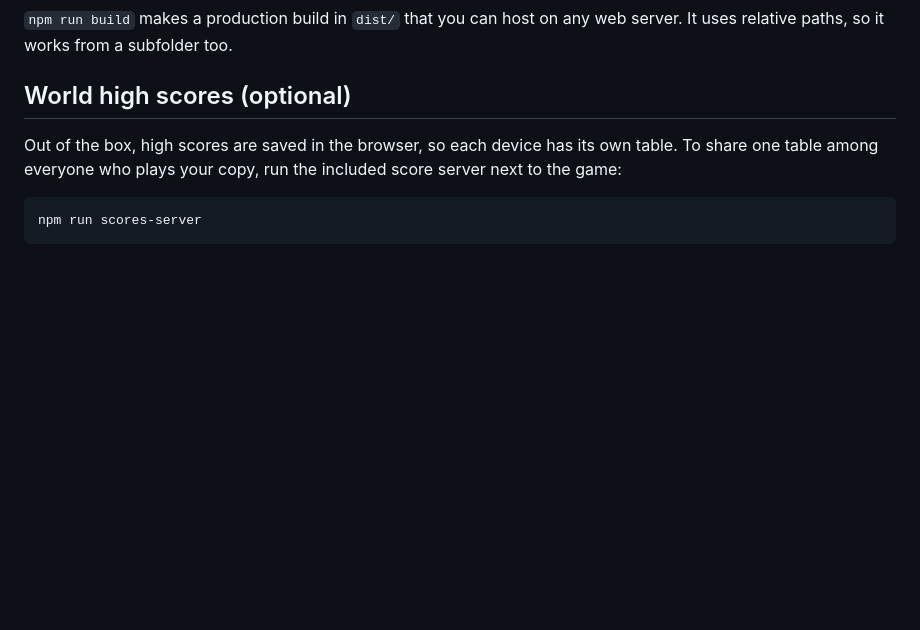
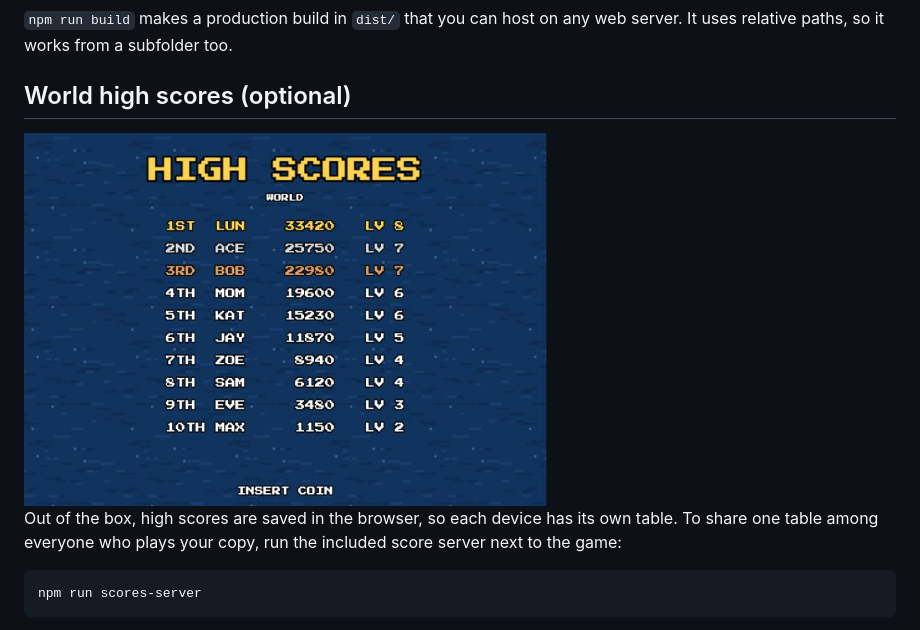
Before and after one commit to dmrosen77/loon-maze, a Markdown page: README.md, the part around the change. Drawn GitHub-style; pictures changed too: docs/screenshots/high-scores.jpg (added); blank space fills up the shorter version.

Commit message:
Add a world high score table screenshot to the README
Co-Authored-By: Claude Opus 5.5 <noreply@anthropic.com>

````diff
--- a/README.md
+++ b/README.md
@@ -39,6 +39,8 @@ Then open http://localhost:5173. To try it on a phone on the same Wi-Fi, run `np
 
 ## World high scores (optional)
 
+<img src="docs/screenshots/high-scores.jpg" alt="The world high score table: ten entries with rank, three-letter initials, score and level reached, labeled WORLD" width="60%" />
+
 Out of the box, high scores are saved in the browser, so each device has its own table. To share one table among everyone who plays your copy, run the included score server next to the game:
 
 ```bash
````
